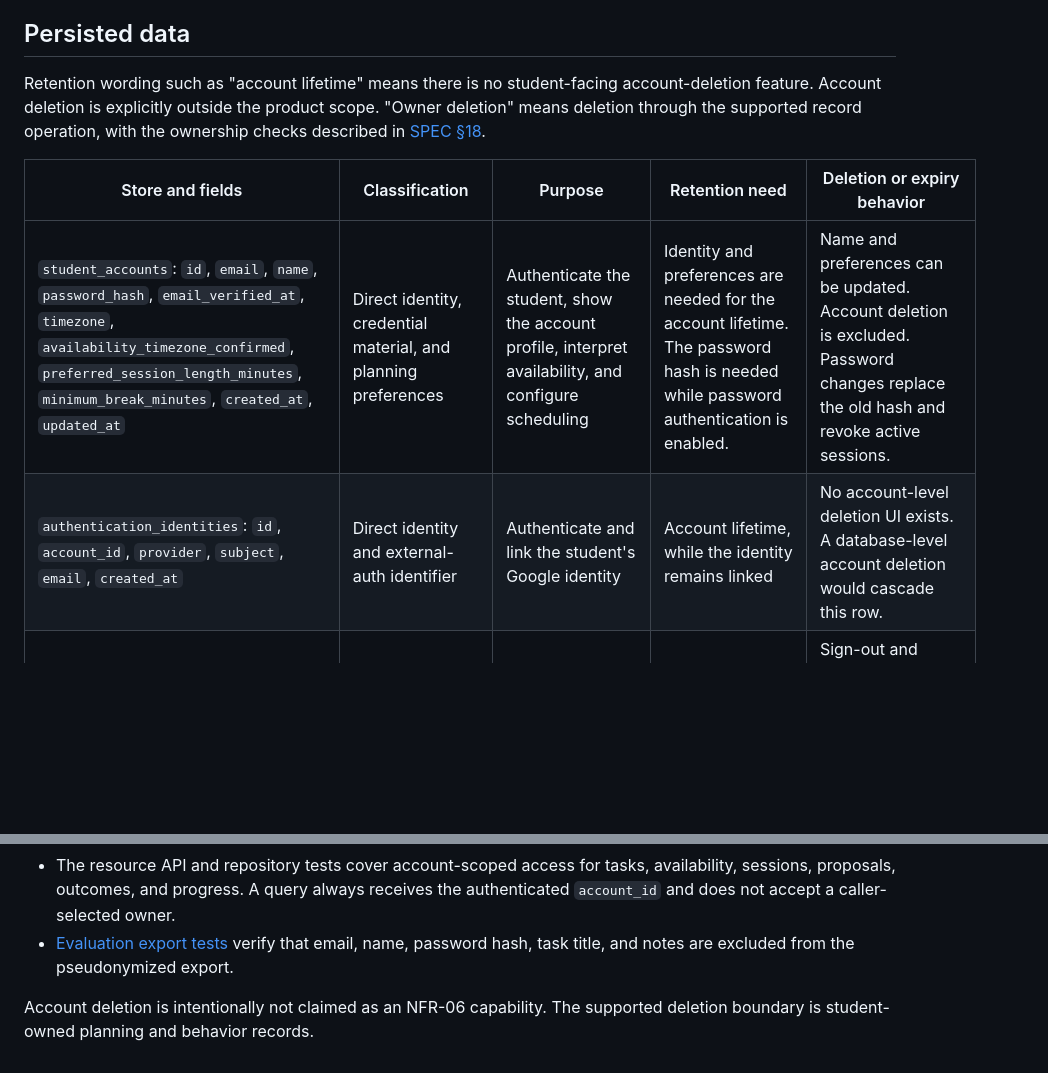
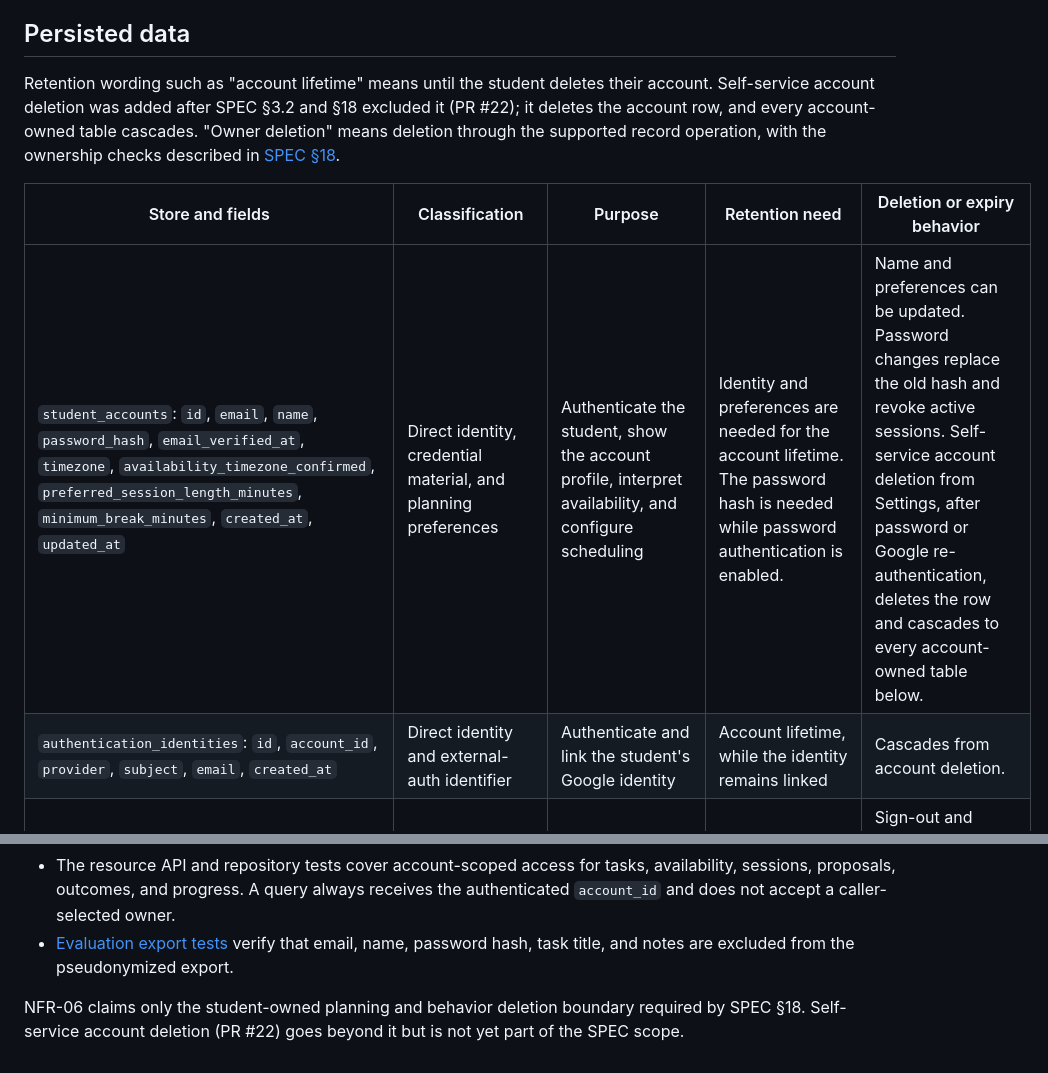
Before and after one commit to Vethya/studyflow, a Markdown page: docs/data-inventory.md, 2 parts joined by grey strips. Drawn GitHub-style; blank space fills up the shorter version.

```diff
--- a/docs/data-inventory.md
+++ b/docs/data-inventory.md
@@ -27,15 +27,16 @@ outside this repository and must follow the selected provider's policy.
 
 ## Persisted data
 
-Retention wording such as "account lifetime" means there is no student-facing
-account-deletion feature. Account deletion is explicitly outside the product
-scope. "Owner deletion" means deletion through the supported record operation,
+Retention wording such as "account lifetime" means until the student deletes
+their account. Self-service account deletion was added after SPEC §3.2 and §18
+excluded it (PR #22); it deletes the account row, and every account-owned table
+cascades. "Owner deletion" means deletion through the supported record operation,
 with the ownership checks described in [SPEC §18](../SPEC.md#18-privacy-and-deletion).
 
 | Store and fields | Classification | Purpose | Retention need | Deletion or expiry behavior |
 | --- | --- | --- | --- | --- |
-| `student_accounts`: `id`, `email`, `name`, `password_hash`, `email_verified_at`, `timezone`, `availability_timezone_confirmed`, `preferred_session_length_minutes`, `minimum_break_minutes`, `created_at`, `updated_at` | Direct identity, credential material, and planning preferences | Authenticate the student, show the account profile, interpret availability, and configure scheduling | Identity and preferences are needed for the account lifetime. The password hash is needed while password authentication is enabled. | Name and preferences can be updated. Account deletion is excluded. Password changes replace the old hash and revoke active sessions. |
-| `authentication_identities`: `id`, `account_id`, `provider`, `subject`, `email`, `created_at` | Direct identity and external-auth identifier | Authenticate and link the student's Google identity | Account lifetime, while the identity remains linked | No account-level deletion UI exists. A database-level account deletion would cascade this row. |
+| `student_accounts`: `id`, `email`, `name`, `password_hash`, `email_verified_at`, `timezone`, `availability_timezone_confirmed`, `preferred_session_length_minutes`, `minimum_break_minutes`, `created_at`, `updated_at` | Direct identity, credential material, and planning preferences | Authenticate the student, show the account profile, interpret availability, and configure scheduling | Identity and preferences are needed for the account lifetime. The password hash is needed while password authentication is enabled. | Name and preferences can be updated. Password changes replace the old hash and revoke active sessions. Self-service account deletion from Settings, after password or Google re-authentication, deletes the row and cascades to every account-owned table below. |
+| `authentication_identities`: `id`, `account_id`, `provider`, `subject`, `email`, `created_at` | Direct identity and external-auth identifier | Authenticate and link the student's Google identity | Account lifetime, while the identity remains linked | Cascades from account deletion. |
 | `authentication_sessions`: `id`, `account_id`, `token_hash`, `csrf_token_hash`, `created_at`, `idle_expires_at`, `absolute_expires_at`, `revoked_at` | Security data; token hashes are not usable as raw tokens | Maintain server-managed login sessions and CSRF protection | Only while the session is active, up to the idle or absolute expiry | Sign-out and password reset revoke sessions. Expired sessions are rejected and expired rows are cleaned during session creation. |
 | `authentication_email_tokens`: `id`, `account_id`, `purpose`, `token_hash`, `created_at`, `expires_at`, `consumed_at` | Security data linked to an account | Verify email addresses and reset passwords | Only until consumption or expiry | Tokens are one-time, rejected after expiry, and replaced when a new reset token is issued. A consumed reset token is marked with `consumed_at`. |
 | `authentication_registrations`: `id`, `email`, `verification_token_hash`, `verification_expires_at`, `signup_token_hash`, `signup_expires_at`, `verified_at`, `created_at`, `updated_at` | Direct identity and temporary security data for an uncompleted registration | Complete email verification before creating or updating an account | Until registration completes or its verification/sign-up window expires | The row is deleted when registration completes. A new registration rotates the pending hashes and expiry values. Expired values cannot complete registration. |
@@ -86,5 +88,6 @@ The inventory is supported by the existing implementation and tests:
 - The resource API and repository tests cover account-scoped access for tasks, availability, sessions, proposals, outcomes, and progress. A query always receives the authenticated `account_id` and does not accept a caller-selected owner.
 - [Evaluation export tests](../backend/tests/test_evaluation_export.py) verify that email, name, password hash, task title, and notes are excluded from the pseudonymized export.
 
-Account deletion is intentionally not claimed as an NFR-06 capability. The
-supported deletion boundary is student-owned planning and behavior records.
+NFR-06 claims only the student-owned planning and behavior deletion boundary
+required by SPEC §18. Self-service account deletion (PR #22) goes beyond it but
+is not yet part of the SPEC scope.
```
Also changed, not shown: other parts of docs/data-inventory.md (+6 -5 lines), SPEC.md (+3 -2 lines).
